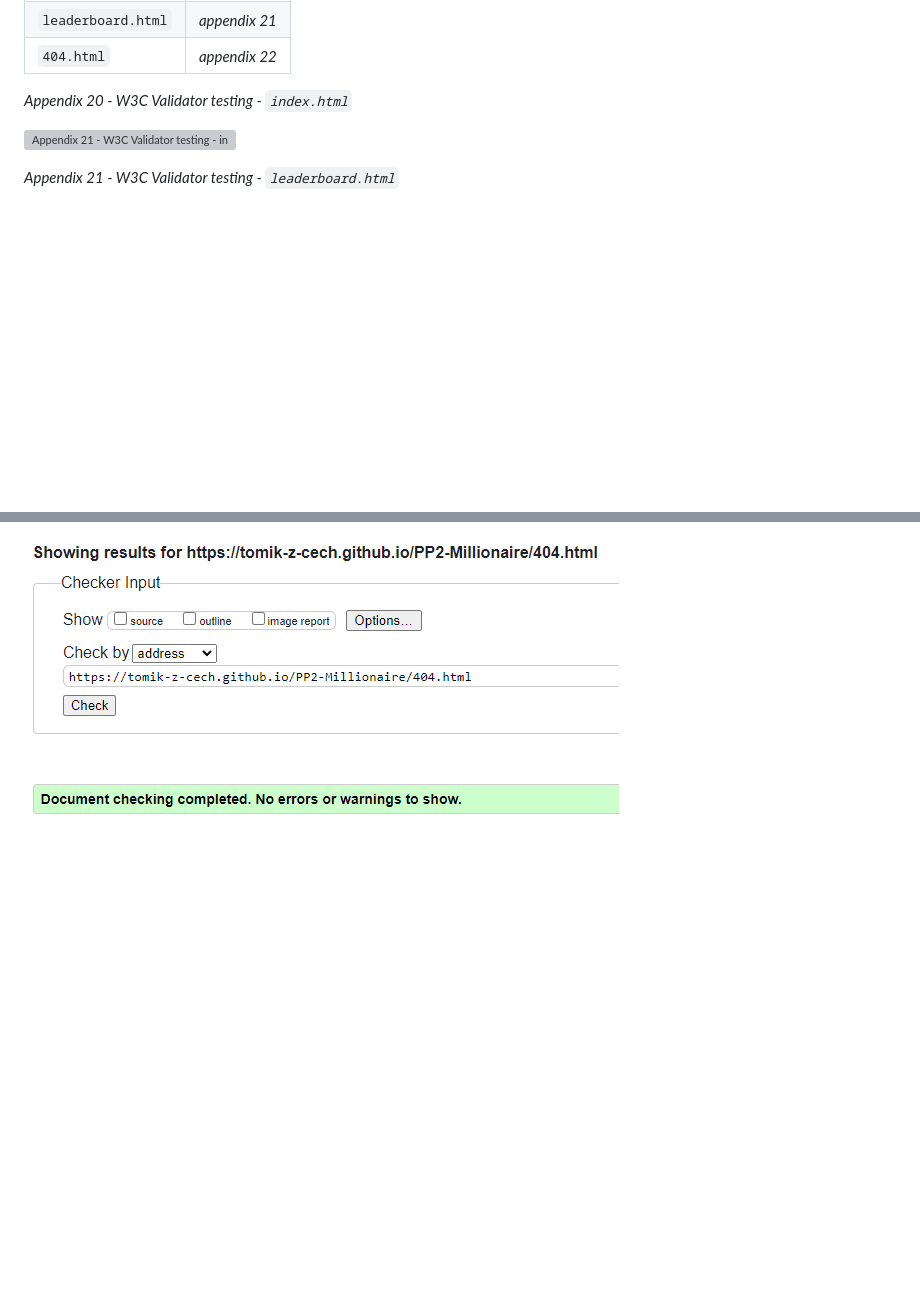
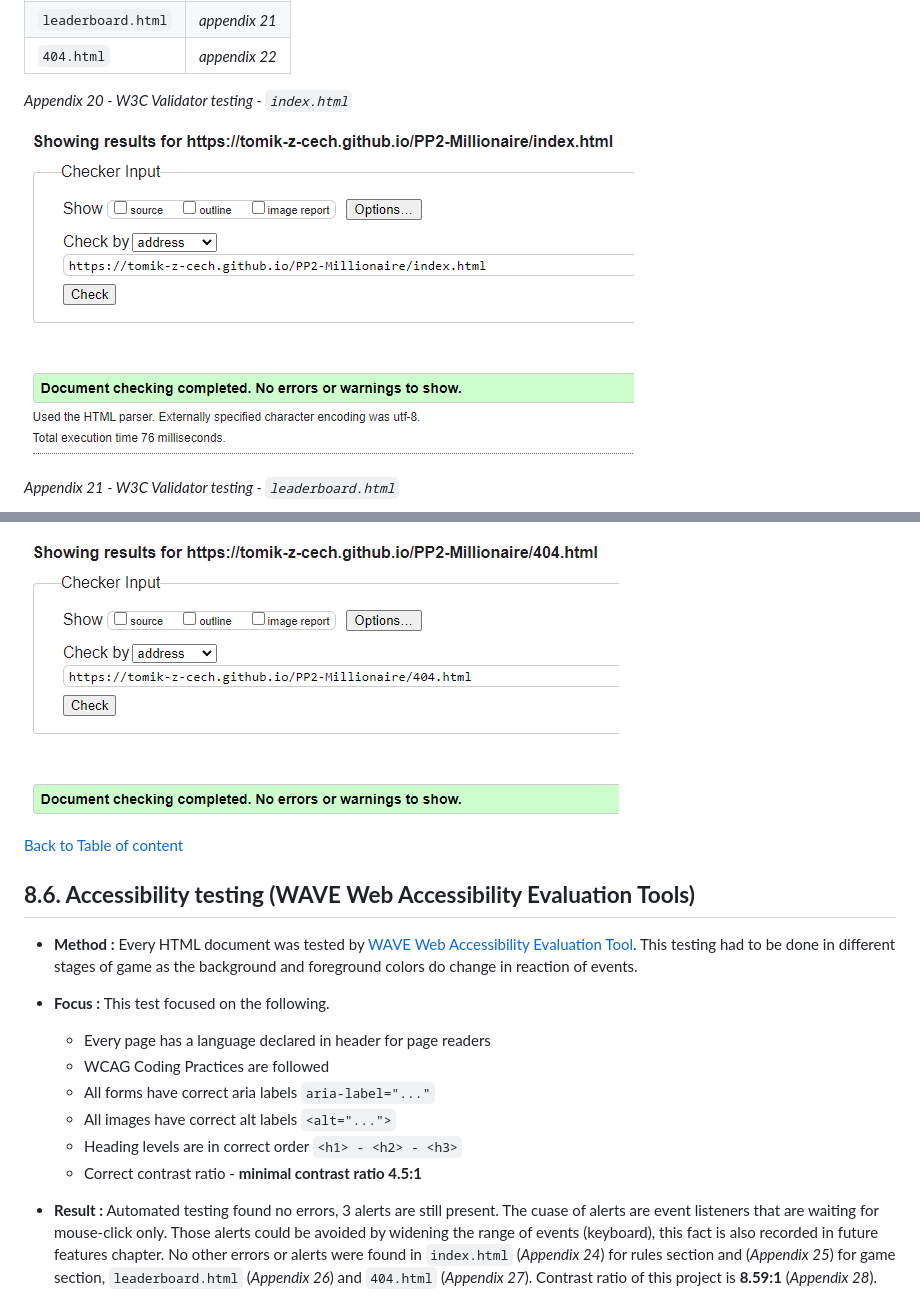
Before and after one commit to tomik-z-cech/PP2-Millionaire, a Markdown page: README.md, 2 parts joined by grey strips. Rendered like a GitHub page; blank space fills up the shorter version; grey boxes are pictures that could not be loaded.

Commit message:
Update README.md 8.6 accesibility testing

```diff
--- a/README.md
+++ b/README.md
@@ -321,7 +321,7 @@
 
 *Appendix 20 - W3C Validator testing - `index.html`*
 
-![Appendix 21 - W3C Validator testing - index.html](docs/index.png)
+![Appendix 21 - W3C Validator testing - index.html](docs/html-validator-index.png)
 
 *Appendix 21 - W3C Validator testing - `leaderboard.html`*
 
@@ -330,3 +330,19 @@
 *Appendix 22 - W3C Validator testing - `404.html`*
 
 ![Appendix 23 - W3C Validator testing - 404.html](docs/html-validator-404.png)
+
+[Back to Table of content](https://github.com/tomik-z-cech/PP1-Cibo-Fresco#2table-of-content)
+
+## **8.6. Accessibility testing (WAVE Web Accessibility Evaluation Tools)**
+
+ - **Method :** Every HTML document was tested by  [WAVE Web Accessibility Evaluation Tool](https://wave.webaim.org/). This testing had to be done in different stages of game as the background and foreground colors do change in reaction of events.
+ - **Focus :** This test focused on the following.
+      - Every page has a language declared in header for page readers
+      - WCAG Coding Practices are followed
+      - All forms have correct aria labels `aria-label="..."`
+      - All images have correct alt labels `<alt="...">`
+      - Heading levels are in correct order `<h1> - <h2> - <h3>`
+      - Correct contrast ratio - **minimal contrast ratio 4.5:1**
+
+ - **Result :** Automated testing found no errors, 3 alerts are still present. The cuase of alerts are event listeners that are waiting for mouse-click only. Those alerts could be avoided by widening the range of events (keyboard), this fact is also recorded in future features chapter. No other errors or alerts were found in `index.html` (*Appendix 24*) for rules section and (*Appendix 25*) for game section, `leaderboard.html` (*Appendix 26*) and `404.html` (*Appendix 27*). Contrast ratio of this project is **8.59:1** (*Appendix 28*).
+
```
Also changed, not shown: other parts of README.md (+21 -0 lines).
